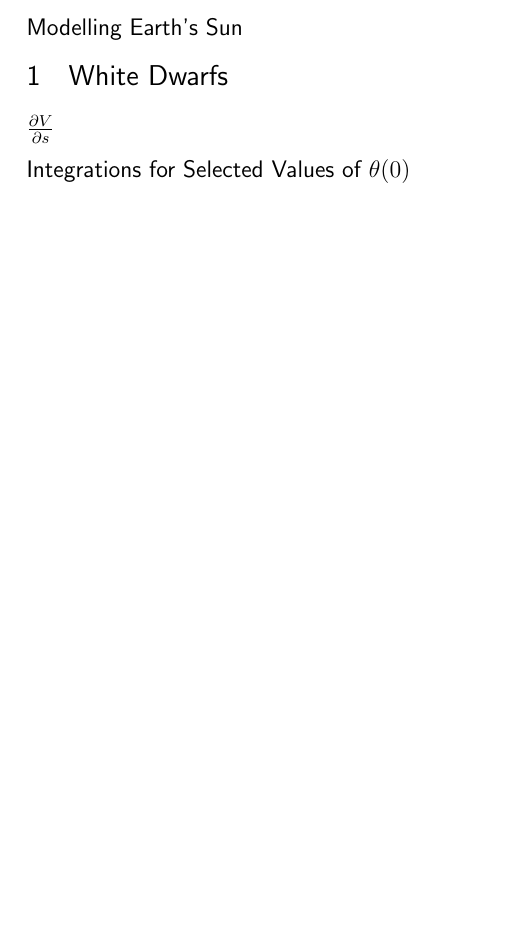
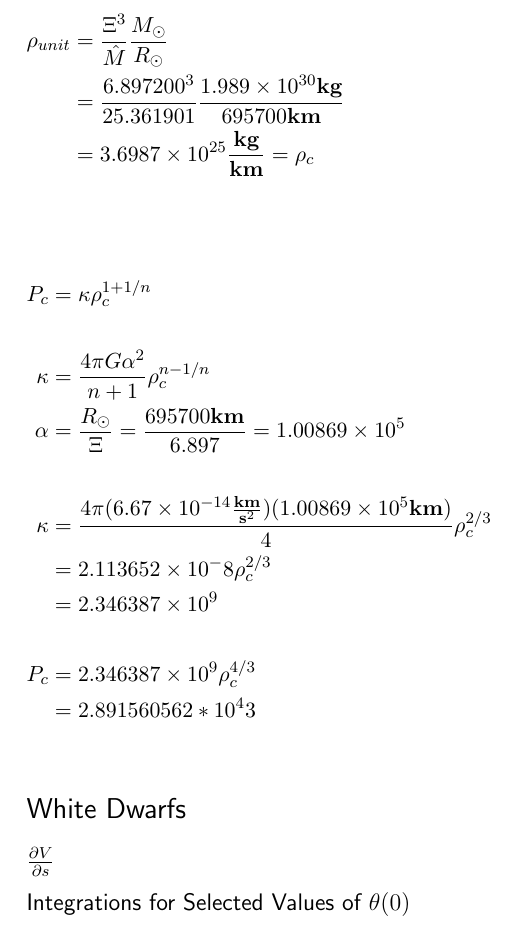
Before and after one commit to Abhalphiest/NumericalAnalysis, a LaTeX document (Project3/Dorsey_Proj3.tex): part of page 3 of 3 before the commit and part of page 4 of 4 after it, cut at the place of the change, the shorter picture padded with empty space. Compiled offline with pdfLaTeX.

Commit message:
finished part 1

```diff
--- a/Project3/Dorsey_Proj3.tex
+++ b/Project3/Dorsey_Proj3.tex
@@ -30,7 +30,7 @@
 \usepackage{verbatim} % adds environment for commenting out blocks of text & for better verbatim
 \usepackage{subfig} % make it possible to include more than one captioned figure/table in a single float
 % These packages are all incorporated in the memoir class to one degree or another...
-
+\usepackage{amsmath}
 %%% HEADERS & FOOTERS
 \usepackage{fancyhdr} % This should be set AFTER setting up the page geometry
 \pagestyle{fancy} % options: empty , plain , fancy
@@ -164,21 +168,27 @@ $K \approx 12.56$, based on an average of the values of $\hat M$ for $n = 0.5, 1
 \subsection*{Modelling Earth's Sun}
+\begin{flalign*}
+\rho_{unit} &= \frac{\Xi^3}{\hat M} \frac{M_\odot}{R_\odot} &&\\
+& = \frac{6.897200^3}{ 25.361901} \frac{1.989 \times 10^{30} \textbf{kg}}{695700 \textbf{km}} && \\
+ & = 3.6987 \times 10^{25} \frac{\textbf{kg}}{\textbf{km}}  = \rho_c && \\
+\end{flalign*}
 
-\section{White Dwarfs}
+\begin{flalign*}
+P_c &= \kappa \rho_c^{1+1/n} &&\\
+\\
+\kappa &= \frac{4\pi G \alpha^2}{n+1} \rho_c^{n-1/n} &&\\
+\alpha &= \frac{R_\odot}{\Xi} = \frac{695700 \textbf{km}}{6.897} = 1.00869 \times 10^5 &&\\
+\\
+\kappa &= \frac{4 \pi (6.67 \times 10^{-14} \frac{\textbf{km}}{\textbf{s}^2})(1.00869 \times 10^5 \textbf{km})}{4} \rho_c^{2/3} &&\\
+&= 2.113652 \times 10^-8 \rho_c^{2/3} &&\\
+& = 2.346387 \times 10^9 &&\\
+\\
+P_c &= 2.346387 \times 10^9 \rho_c^{4/3} &&\\
+&= 2.891560562*10^43 &&\\
+\end{flalign*}
+\section*{White Dwarfs}
 \subsection*{$\pder[V]{s}$}
 \subsection*{Integrations for Selected Values of $\theta(0)$}
-%\begin{figure}
-%\begin{tabular}{c c}
- % \includegraphics[width=0.5\textwidth]{problem1plot2.png} &   \includegraphics[width=0.5\textwidth]{problem1plot2.png} \\
-%$\theta(0) = $ & $\theta(0) = $ \\[6pt]
-%\includegraphics[width=0.5\textwidth]{problem1plot2.png} &   \includegraphics[width=0.5\textwidth]{problem1plot2.png} \\
-%$\theta(0) = $ & $\theta(0) = $ \\[6pt]
-% \includegraphics[width=0.5\textwidth]{problem1plot2.png} &   \includegraphics[width=0.5\textwidth]{problem1plot2.png}\\
-%$\theta(0) = $ & $\theta(0) = $ \\[6pt]
-% \includegraphics[width=0.5\textwidth]{problem1plot2.png} &  \includegraphics[width=0.5\textwidth]{problem1plot2.png} \\
-%$\theta(0) = $ & $\theta(0) = $ \\[6pt]
 
-%\end{tabular}
-%\end{figure}
 
 \subsection*{Dimensionless Mass}
 
```
Also changed, not shown: Project3/Dorsey_Proj3.pdf, Project3/plots/laneEmden1.png (added), Project3/plots/laneEmden2.png (added), Project3/Dorsey_Proj3.tex (4 more changed lines).
